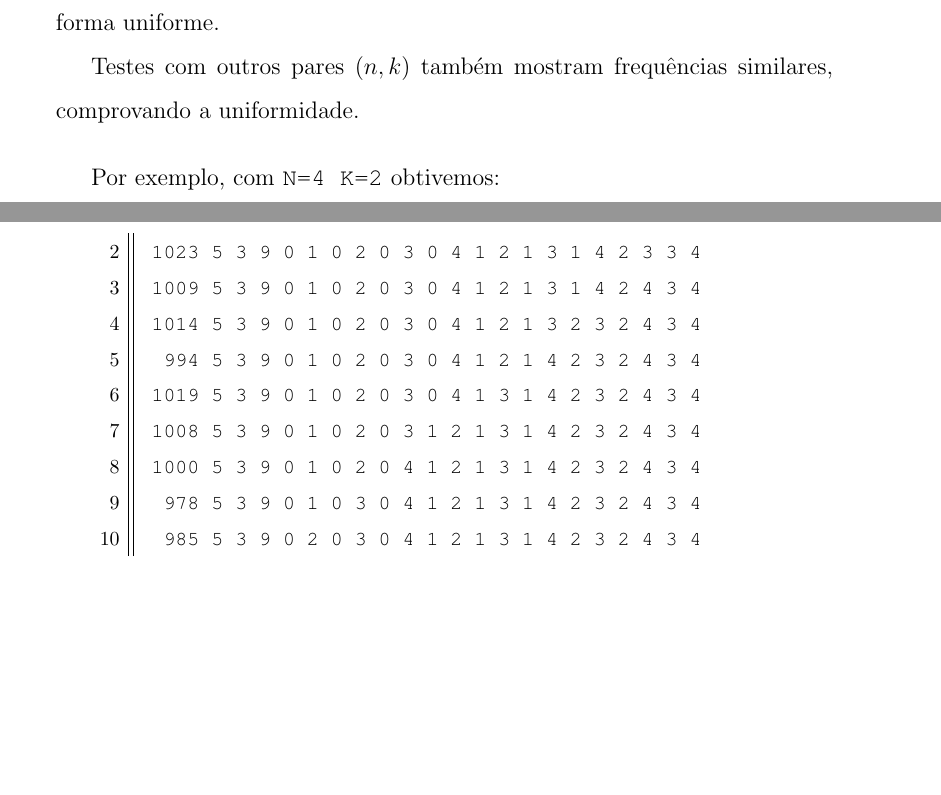
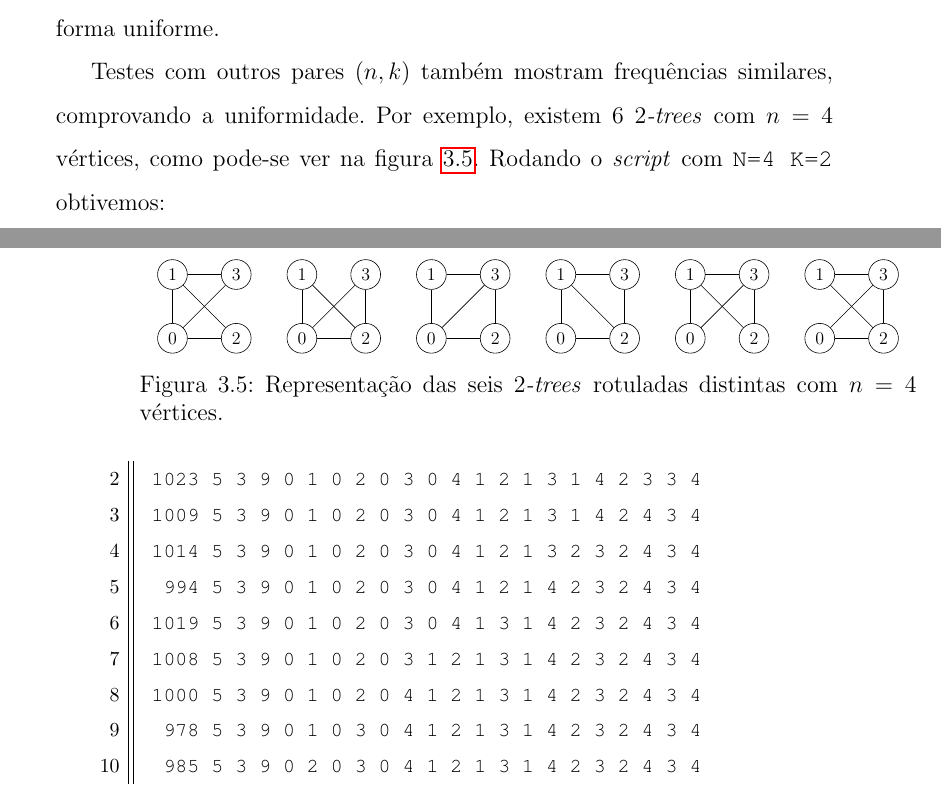
Before and after one commit to tmadeira/ktrees, a LaTeX thesis (doc/monografia/monografia.tex, which reads doc/monografia/geracao.tex): two parts of pages 33 and 34 of 40, joined at a grey line, cut so that both start at the same text, the shorter picture padded with empty space. Compiled offline with pdfLaTeX.

Commit message:
monografia: figura com todas as 2-trees com 4 vertices

```diff
--- a/doc/monografia/geracao.tex
+++ b/doc/monografia/geracao.tex
@@ -590,11 +590,7 @@ O primeiro inteiro que aparece em cada linha é a quantidade de vezes que a \emp
 
 Como a frequência de cada uma das $3$ \emph{$k$-trees} com $n = 3$ e $k = 1$ está similar, o experimento mostra que o algoritmo gera \emph{$k$-trees} aleatórias de forma uniforme.
 
-Testes com outros pares $(n, k)$ também mostram frequências similares, comprovando a uniformidade.
-
-\vspace{1em}
-
-Por exemplo, com {\tt N=4 K=2} obtivemos:
+Testes com outros pares $(n, k)$ também mostram frequências similares, comprovando a uniformidade. Por exemplo, existem 6 \emph{$2$-trees} com $n = 4$ vértices, como pode-se ver na figura \ref{fig:n4k2}. Rodando o \emph{script} com {\tt N=4 K=2} obtivemos:
 
 \begin{lstlisting}
 1703 4 2 5 0 1 0 2 0 3 1 2 1 3
@@ -605,9 +601,96 @@ Por exemplo, com {\tt N=4 K=2} obtivemos:
 1671 4 2 5 0 2 0 3 1 2 1 3 2 3
 \end{lstlisting}
 
-% TODO: colocar figura das k-trees com N=4, K=2
+\begin{figure}
+  \begin{minipage}{0.1666\textwidth}
+    \centering
+    \scalebox{0.75}{
+      \begin{tikzpicture}
+          [scale=.5,auto=left,every node/.style={draw, circle, inner sep = 0pt, minimum width = 0.7cm}]
+        \node (n0) at (1,1) {0};
+        \node (n1) at (1,4) {1};
+        \node (n2) at (4,1) {2};
+        \node (n3) at (4,4) {3};
 
-\vspace{1em}
+        \foreach \from/\to in {n0/n1, n0/n2, n0/n3, n1/n2, n1/n3}
+          \draw (\from) edge (\to);
+      \end{tikzpicture}
+    }
+  \end{minipage}\begin{minipage}{0.1666\textwidth}
+    \centering
+    \scalebox{0.75}{
+      \begin{tikzpicture}
+          [scale=.5,auto=left,every node/.style={draw, circle, inner sep = 0pt, minimum width = 0.7cm}]
+        \node (n0) at (1,1) {0};
+        \node (n1) at (1,4) {1};
+        \node (n2) at (4,1) {2};
+        \node (n3) at (4,4) {3};
+
+        \foreach \from/\to in {n0/n1, n0/n2, n0/n3, n1/n2, n2/n3}
+          \draw (\from) edge (\to);
+      \end{tikzpicture}
+    }
+  \end{minipage}\begin{minipage}{0.1666\textwidth}
+    \centering
+    \scalebox{0.75}{
+      \begin{tikzpicture}
+          [scale=.5,auto=left,every node/.style={draw, circle, inner sep = 0pt, minimum width = 0.7cm}]
+        \node (n0) at (1,1) {0};
+        \node (n1) at (1,4) {1};
+        \node (n2) at (4,1) {2};
+        \node (n3) at (4,4) {3};
+
+        \foreach \from/\to in {n0/n1, n0/n2, n0/n3, n1/n3, n2/n3}
+          \draw (\from) edge (\to);
+      \end{tikzpicture}
+    }
+  \end{minipage}\begin{minipage}{0.1666\textwidth}
+    \centering
+    \scalebox{0.75}{
+      \begin{tikzpicture}
+          [scale=.5,auto=left,every node/.style={draw, circle, inner sep = 0pt, minimum width = 0.7cm}]
+        \node (n0) at (1,1) {0};
+        \node (n1) at (1,4) {1};
+        \node (n2) at (4,1) {2};
+        \node (n3) at (4,4) {3};
+
+        \foreach \from/\to in {n0/n1, n0/n2, n1/n2, n1/n3, n2/n3}
+          \draw (\from) edge (\to);
+      \end{tikzpicture}
+    }
+  \end{minipage}\begin{minipage}{0.1666\textwidth}
+    \centering
+    \scalebox{0.75}{
+      \begin{tikzpicture}
+          [scale=.5,auto=left,every node/.style={draw, circle, inner sep = 0pt, minimum width = 0.7cm}]
+        \node (n0) at (1,1) {0};
+        \node (n1) at (1,4) {1};
+        \node (n2) at (4,1) {2};
+        \node (n3) at (4,4) {3};
+
+        \foreach \from/\to in {n0/n1, n0/n3, n1/n2, n1/n3, n2/n3}
+          \draw (\from) edge (\to);
+      \end{tikzpicture}
+    }
+  \end{minipage}\begin{minipage}{0.1666\textwidth}
+    \centering
+    \scalebox{0.75}{
+      \begin{tikzpicture}
+          [scale=.5,auto=left,every node/.style={draw, circle, inner sep = 0pt, minimum width = 0.7cm}]
+        \node (n0) at (1,1) {0};
+        \node (n1) at (1,4) {1};
+        \node (n2) at (4,1) {2};
+        \node (n3) at (4,4) {3};
+
+        \foreach \from/\to in {n0/n2, n0/n3, n1/n2, n1/n3, n2/n3}
+          \draw (\from) edge (\to);
+      \end{tikzpicture}
+    }
+  \end{minipage}
+
+  \caption{Representação das seis \emph{$2$-trees} rotuladas distintas com $n = 4$ vértices.}
+  \label{fig:n4k2}
+\end{figure}
 
 E com {\tt N=5 K=3} obtivemos:
 
```
Also changed, not shown: doc/monografia/monografia.pdf, doc/monografia/geracao.tex (2 more changed lines).
